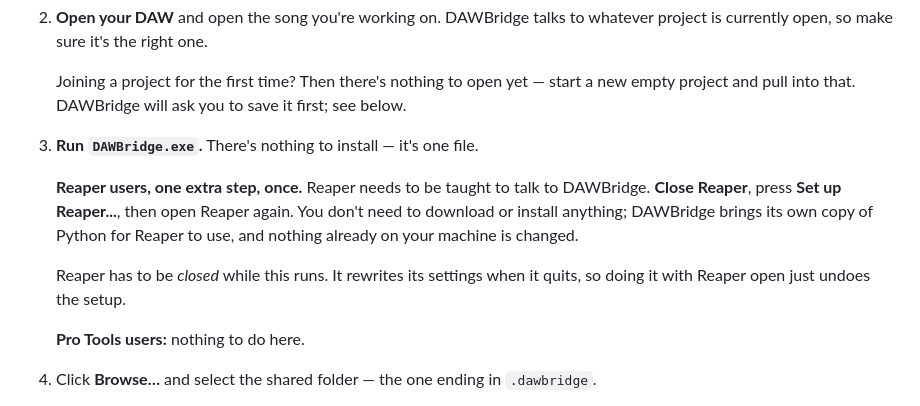
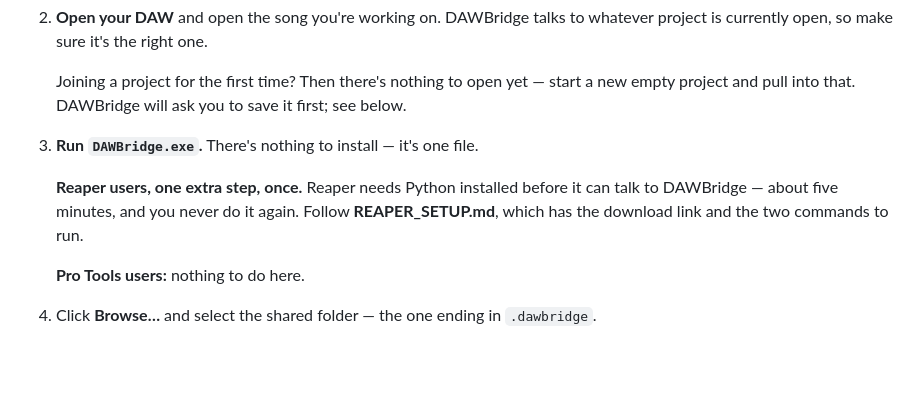
Before and after one commit to cobrawidner/DAWBridge, a Markdown page: docs/QUICKSTART.md, the part around the change. Rendered like a GitHub page; blank space fills up the shorter version.

Commit message:
Stop telling collaborators to use Set up Reaper
That button cannot work for them: the bundled interpreter loads in
Reaper but reapy's server will not start on it, and on a machine that
already has a working Python it now correctly refuses. The quickstart
was still sending people to it as the one-time setup step. Points at
REAPER_SETUP.md instead, which is the honest instruction.

Co-Authored-By: Claude Opus 5 <noreply@anthropic.com>

```diff
--- a/docs/QUICKSTART.md
+++ b/docs/QUICKSTART.md
@@ -57,14 +57,10 @@ The buttons sit left to right in the order you use them.
    save it first; see below.
 3. **Run `DAWBridge.exe`.** There's nothing to install — it's one file.
 
-   **Reaper users, one extra step, once.** Reaper needs to be taught to talk
-   to DAWBridge. **Close Reaper**, press **Set up Reaper...**, then open
-   Reaper again. You don't need to download or install anything; DAWBridge
-   brings its own copy of Python for Reaper to use, and nothing already on
-   your machine is changed.
-
-   Reaper has to be *closed* while this runs. It rewrites its settings when
-   it quits, so doing it with Reaper open just undoes the setup.
+   **Reaper users, one extra step, once.** Reaper needs Python installed
+   before it can talk to DAWBridge — about five minutes, and you never do
+   it again. Follow **REAPER_SETUP.md**, which has the download link and
+   the two commands to run.
 
    **Pro Tools users:** nothing to do here.
 4. Click **Browse…** and select the shared folder — the one ending in
```
